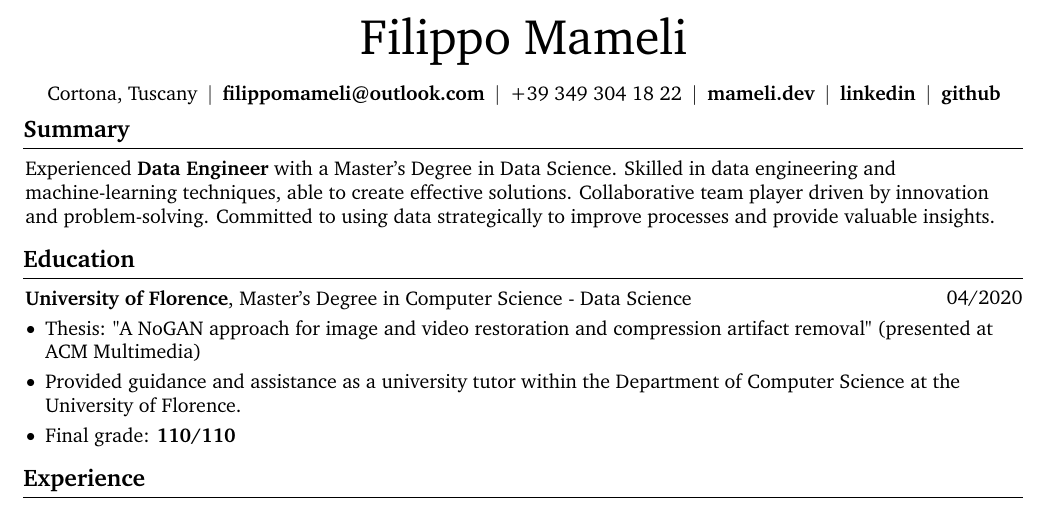
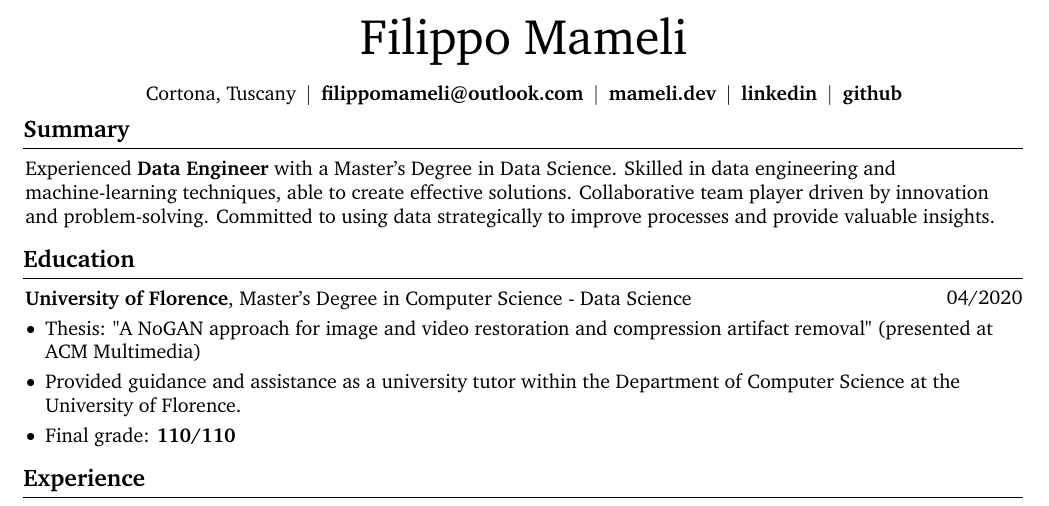
Before and after one commit to mameli/mameli.dev, a LaTeX CV (cv/cv.tex): part of the page, cut so that both start at the same text. Compiled offline with pdfLaTeX.

Commit message:
feat: update cv

```diff
--- a/cv/cv.tex
+++ b/cv/cv.tex
@@ -173,10 +173,6 @@
         \kern 5.0 pt%
         \AND%
         \kern 5.0 pt%
-        \mbox{\hrefWithoutArrow{tel:+39-349-304-18-22}{+39 349 304 18 22}}%
-        \kern 5.0 pt%
-        \AND%
-        \kern 5.0 pt%
         \mbox{\hrefWithoutArrow{https://mameli.dev}{\textbf{mameli.dev}}}%
         \kern 5.0 pt%
         \AND%
```
Also changed, not shown: 1 other file.
